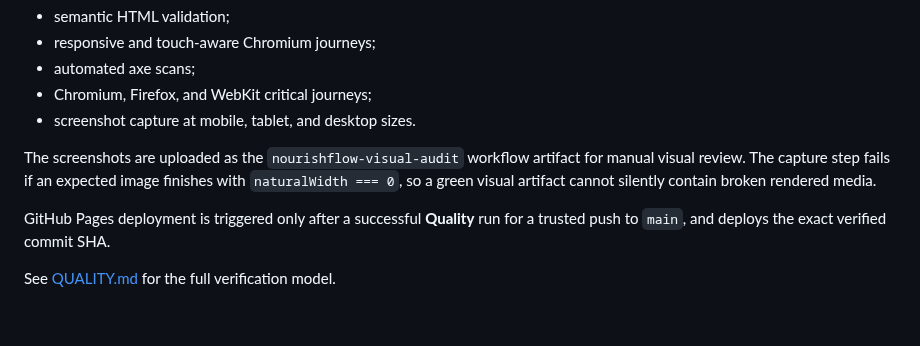
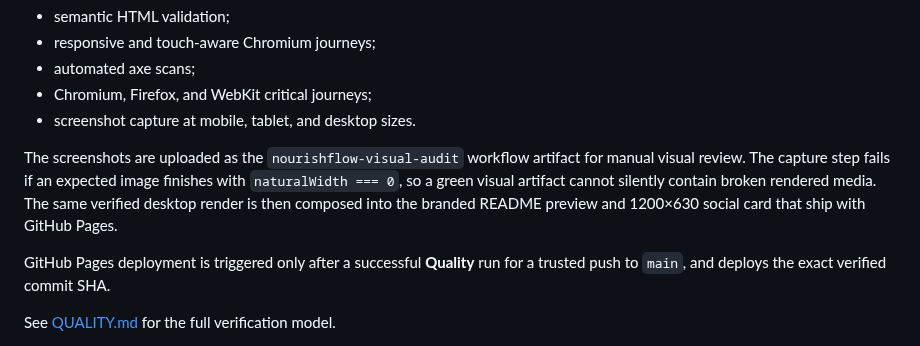
Before and after one commit to MykolaDotsenko/Healthy-Lifestyle-Website-Vanilla-JS, a Markdown page: README.md, the part around one of its changes. Drawn GitHub-style; blank space fills up the shorter version.

Commit message:
docs: feature current branded product preview

```diff
--- a/README.md
+++ b/README.md
@@ -159,7 +161,7 @@ GitHub Actions additionally runs:
 - Chromium, Firefox, and WebKit critical journeys;
 - screenshot capture at mobile, tablet, and desktop sizes.
 
-The screenshots are uploaded as the `nourishflow-visual-audit` workflow artifact for manual visual review. The capture step fails if an expected image finishes with `naturalWidth === 0`, so a green visual artifact cannot silently contain broken rendered media.
+The screenshots are uploaded as the `nourishflow-visual-audit` workflow artifact for manual visual review. The capture step fails if an expected image finishes with `naturalWidth === 0`, so a green visual artifact cannot silently contain broken rendered media. The same verified desktop render is then composed into the branded README preview and 1200×630 social card that ship with GitHub Pages.
 
 GitHub Pages deployment is triggered only after a successful **Quality** run for a trusted push to `main`, and deploys the exact verified commit SHA.
 
```
Also changed, not shown: other parts of README.md (+2 -0 lines).
